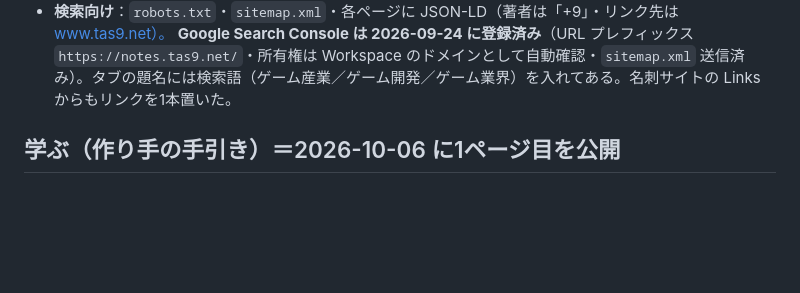
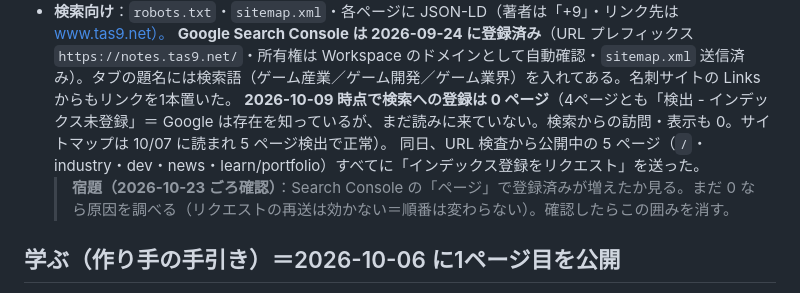
Before and after one commit to tas9-labo/notes, a Markdown page: CLAUDE.md, the part around the change. Drawn GitHub-style; blank space fills up the shorter version.

Commit message:
docs: 検索への登録状況（2026-10-09 時点 0 ページ）とインデックス登録リクエストを記録
Co-Authored-By: Claude Opus 5.5 <noreply@anthropic.com>

```diff
--- a/CLAUDE.md
+++ b/CLAUDE.md
@@ -590,6 +590,9 @@
   直後の確認は `?c=1` のような問い合わせを付けた URL か Ctrl+Shift+R を使う。
 - **検索向け**：`robots.txt`・`sitemap.xml`・各ページに JSON-LD（著者は「+9」・リンク先は www.tas9.net）。
   **Google Search Console は 2026-09-24 に登録済み**（URL プレフィックス `https://notes.tas9.net/`・所有権は Workspace のドメインとして自動確認・`sitemap.xml` 送信済み）。タブの題名には検索語（ゲーム産業／ゲーム開発／ゲーム業界）を入れてある。名刺サイトの Links からもリンクを1本置いた。
+  **2026-10-09 時点で検索への登録は 0 ページ**（4ページとも「検出 - インデックス未登録」＝ Google は存在を知っているが、まだ読みに来ていない。検索からの訪問・表示も 0。サイトマップは 10/07 に読まれ 5 ページ検出で正常）。
+  同日、URL 検査から公開中の 5 ページ（`/`・industry・dev・news・learn/portfolio）すべてに「インデックス登録をリクエスト」を送った。
+  > **宿題（2026-10-23 ごろ確認）**：Search Console の「ページ」で登録済みが増えたか見る。まだ 0 なら原因を調べる（リクエストの再送は効かない＝順番は変わらない）。確認したらこの囲みを消す。
 
 ## 学ぶ（作り手の手引き）＝2026-10-06 に1ページ目を公開
 
```
